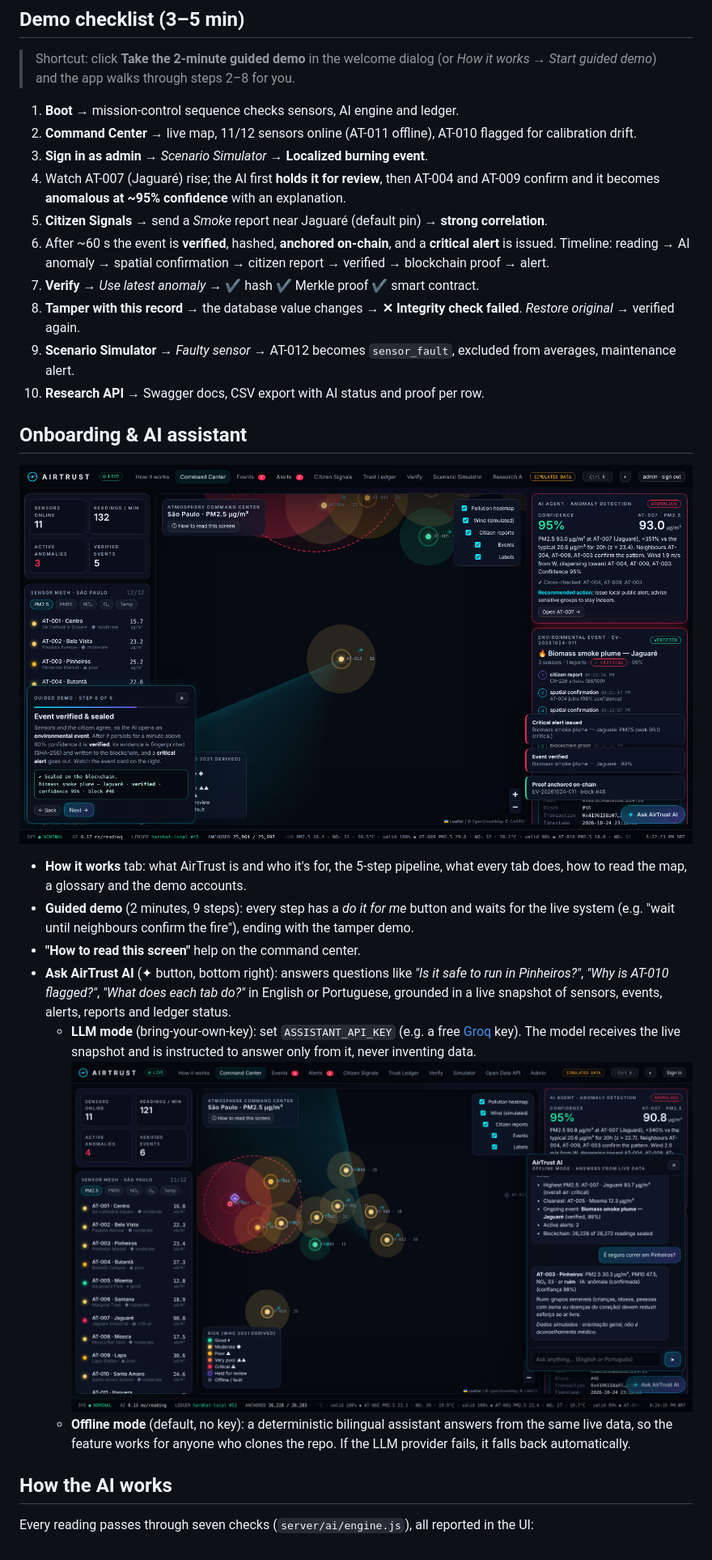
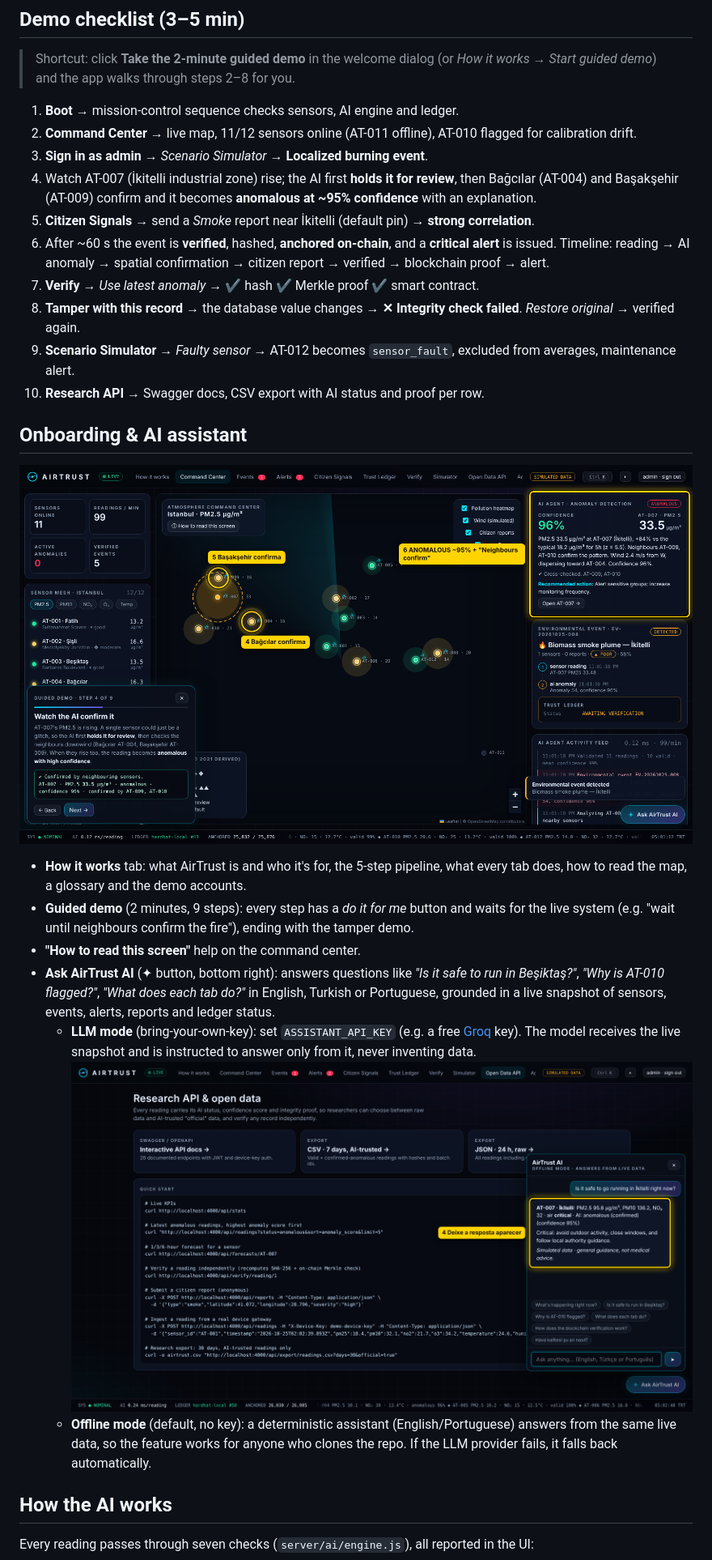
Before and after one commit to estercpaulino2007/airtrust, a Markdown page: README.md, the part around one of its changes. Shown at 81% size. Drawn GitHub-style; pictures changed too: docs/screenshot-assistant.png, docs/screenshot-guided-demo.png.

```diff
--- a/README.md
+++ b/README.md
@@ -163,8 +165,8 @@ All passwords: **`AirTrust2026!`**
 1. **Boot** → mission-control sequence checks sensors, AI engine and ledger.
 2. **Command Center** → live map, 11/12 sensors online (AT-011 offline), AT-010 flagged for calibration drift.
 3. **Sign in as admin** → *Scenario Simulator* → **Localized burning event**.
-4. Watch AT-007 (Jaguaré) rise; the AI first **holds it for review**, then AT-004 and AT-009 confirm and it becomes **anomalous at ~95% confidence** with an explanation.
-5. **Citizen Signals** → send a *Smoke* report near Jaguaré (default pin) → **strong correlation**.
+4. Watch AT-007 (İkitelli industrial zone) rise; the AI first **holds it for review**, then Bağcılar (AT-004) and Başakşehir (AT-009) confirm and it becomes **anomalous at ~95% confidence** with an explanation.
+5. **Citizen Signals** → send a *Smoke* report near İkitelli (default pin) → **strong correlation**.
 6. After ~60 s the event is **verified**, hashed, **anchored on-chain**, and a **critical alert** is issued. Timeline: reading → AI anomaly → spatial confirmation → citizen report → verified → blockchain proof → alert.
 7. **Verify** → *Use latest anomaly* → ✔ hash ✔ Merkle proof ✔ smart contract.
 8. **Tamper with this record** → the database value changes → **✕ Integrity check failed**. *Restore original* → verified again.
@@ -178,10 +180,10 @@ All passwords: **`AirTrust2026!`**
 - **How it works** tab: what AirTrust is and who it's for, the 5-step pipeline, what every tab does, how to read the map, a glossary and the demo accounts.
 - **Guided demo** (2 minutes, 9 steps): every step has a *do it for me* button and waits for the live system (e.g. "wait until neighbours confirm the fire"), ending with the tamper demo.
 - **"How to read this screen"** help on the command center.
-- **Ask AirTrust AI** (✦ button, bottom right): answers questions like *"Is it safe to run in Pinheiros?"*, *"Why is AT-010 flagged?"*, *"What does each tab do?"* in English or Portuguese, grounded in a live snapshot of sensors, events, alerts, reports and ledger status.
+- **Ask AirTrust AI** (✦ button, bottom right): answers questions like *"Is it safe to run in Beşiktaş?"*, *"Why is AT-010 flagged?"*, *"What does each tab do?"* in English, Turkish or Portuguese, grounded in a live snapshot of sensors, events, alerts, reports and ledger status.
   - **LLM mode** (bring-your-own-key): set `ASSISTANT_API_KEY` (e.g. a free [Groq](https://console.groq.com) key). The model receives the live snapshot and is instructed to answer only from it, never inventing data.
   ![Ask AirTrust AI answering in Portuguese from live data](docs/screenshot-assistant.png)
-  - **Offline mode** (default, no key): a deterministic bilingual assistant answers from the same live data, so the feature works for anyone who clones the repo. If the LLM provider fails, it falls back automatically.
+  - **Offline mode** (default, no key): a deterministic assistant (English/Portuguese) answers from the same live data, so the feature works for anyone who clones the repo. If the LLM provider fails, it falls back automatically.
 
 ## How the AI works
 
```
Also changed, not shown: other parts of README.md (+5 -3 lines), docs/DEVPOST.md (+3 -3 lines), docs/VIDEO_SCRIPT.md (+5 -5 lines), docs/screenshot-command-center.png, docs/screenshot-integrity-failed.png, docs/screenshot-trust-ledger.png, 12 other files.
